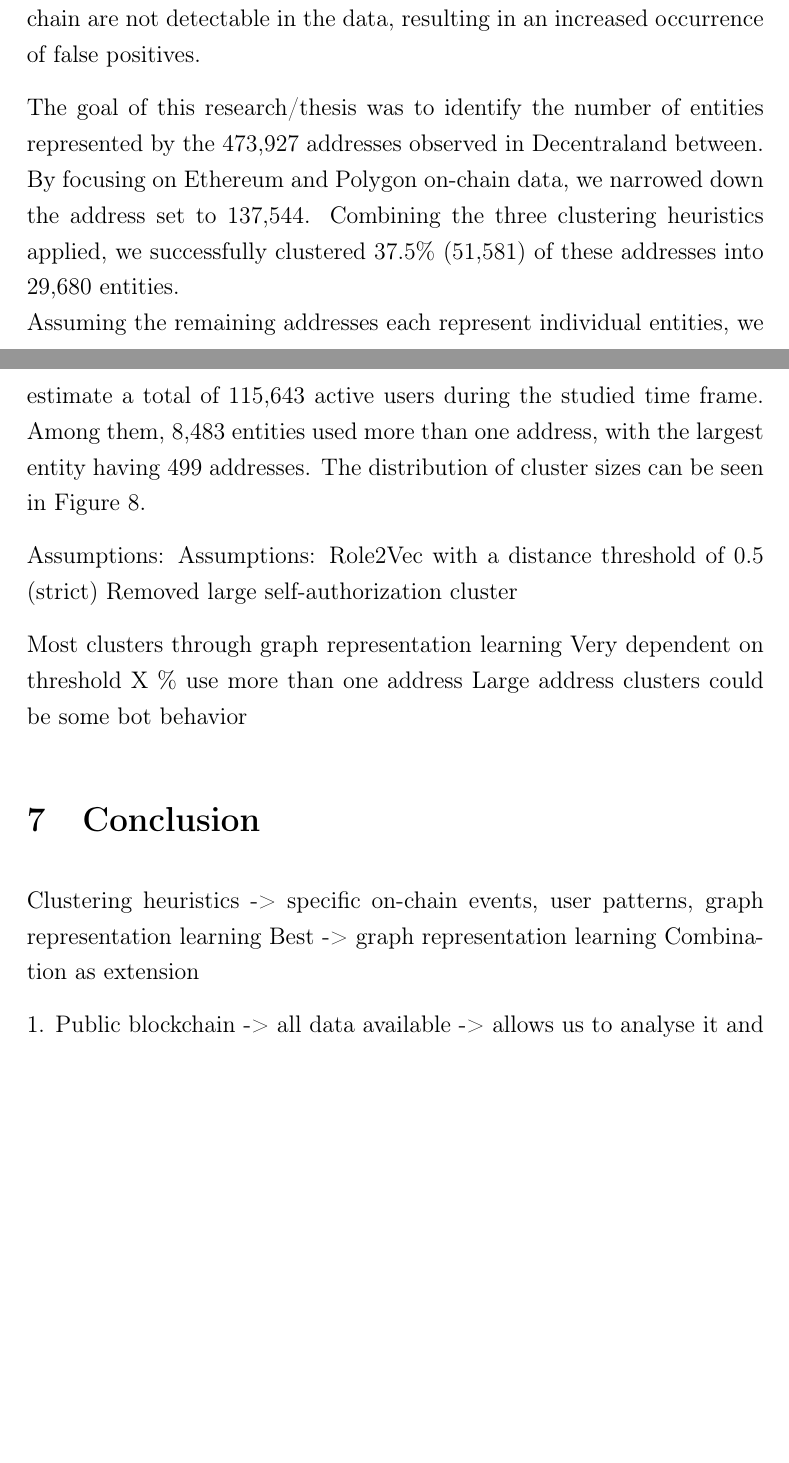
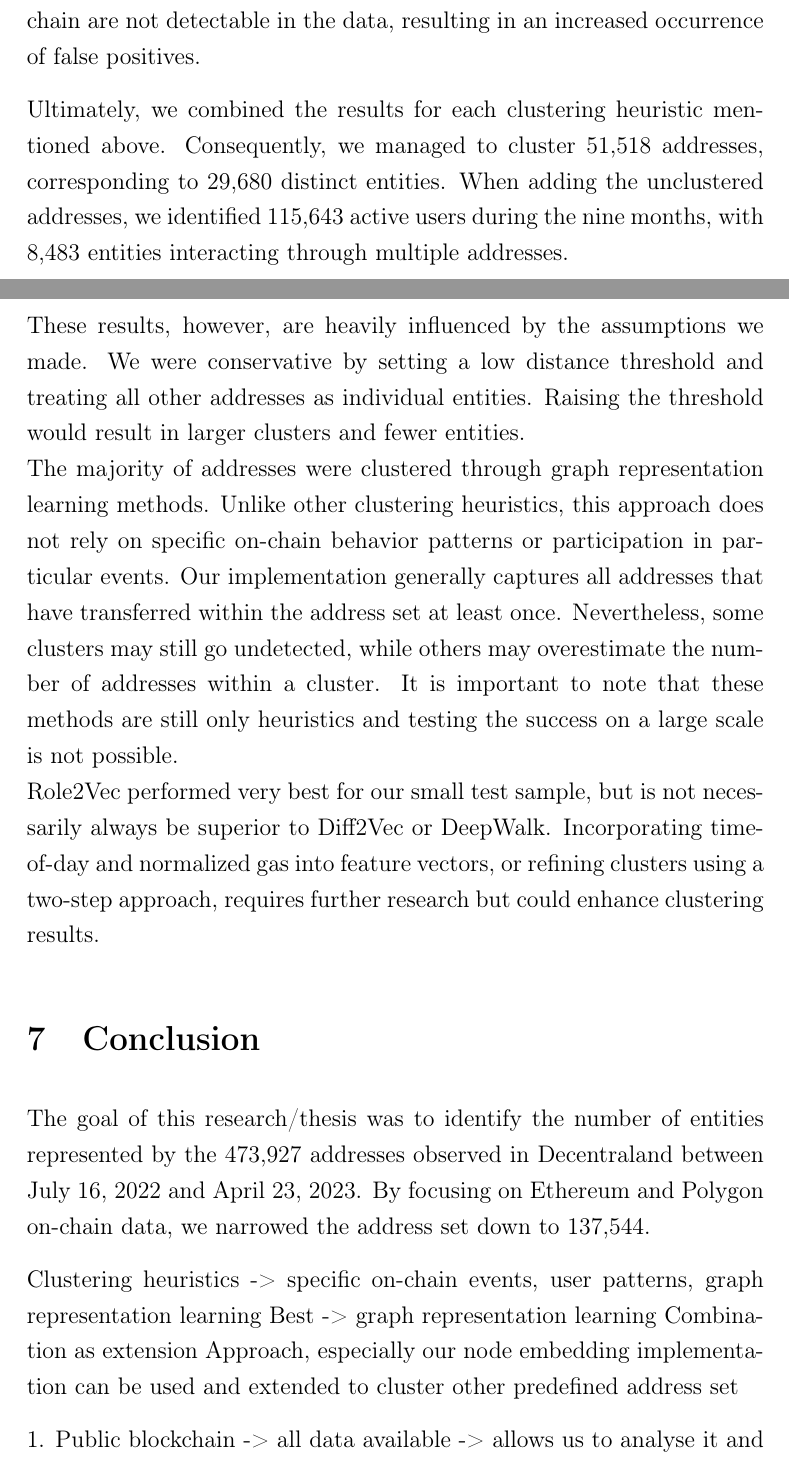
Before and after one commit to dariothuerkauf/address-clustering, a LaTeX document (paper.tex): two parts of pages 36 and 37 of 41 before the commit and two parts of pages 36 and 37 of 42 after it, joined at a grey line, cut so that both start at the same text, the shorter picture padded with empty space. Compiled offline with pdfLaTeX.

Commit message:
Update discussion

```diff
--- a/paper.tex
+++ b/paper.tex
@@ -683,25 +681,12 @@ Similarly, a two-step approach for clustering, re-ranking the nearest neighbors
 %\textbf{LAND transfers}\\
 The \textit{LAND transfer} heuristic is targeted at users revealing address clusters by sending high-value assets to other addresses. In this specific case, we use the information that all addresses are related to Decentraland and therefore analyze LAND transfers. However, the approach could be applied (more generally) to other NFT collections or large asset transfers in general. \newline
 The main assumption behind this approach is that users may want to reorganize their accounts from time to time, mostly to increase security guarantees or spread the risk around multiple accounts. As a concrete example, some users may have started with a simple browser-based wallet but as the value of their assets increased and their knowledge grew, they changed to a more secure hardware wallet. We detect 161 entities with 413 addresses applying this approach. One cluster with 70 address is very likely a not a single entity. It includes an address that participated in the intial LAND auction and subsequently distributed LAND. This may have happened through off-chain compensation. The advantage of this method is that it is relatively easy to visualise and understand. The disadvantage is that it demands a specific on-chain behaviour and is only scalable with significant effort. Additionally, many events that occur off-chain are not detectable in the data, resulting in an increased occurrence of false positives.
+%740 transfers, 413 addressen und 161 or 160 entities with 342 addresses. -The large cluster may incorrectly be marked/maybe off-chain compensation? -> auction address
 
-%Moreover, when evaluating different network graphs as the starting point to create node embeddings we found better results in terms of average rank with the intra-set asset transfer dataset, instead of using all transfer events and/or transactions.
-%740 transfers, 413 addressen und 161 or 160 entities with 342 addresses. -The large cluster may incorrectly be marked/maybe off-chain compensation? -> auction address
-%%%%%%%%%%%%%%%%%%%%%
-
-The goal of this research/thesis was to identify the number of entities represented by the 473,927 addresses observed in Decentraland between. By focusing on Ethereum and Polygon on-chain data, we narrowed down the address set to 137,544. Combining the three clustering heuristics applied, we successfully clustered 37.5\% (51,581) of these addresses into 29,680 entities. \newline
-Assuming the remaining addresses each represent individual entities, we estimate a total of 115,643 active users during the studied time frame. Among them, 8,483 entities used more than one address, with the largest entity having 499 addresses. The distribution of cluster sizes can be seen in Figure \ref{fig:barplot_clusters}.
-
-Assumptions: Assumptions: Role2Vec with a distance threshold of 0.5 (strict)
-Removed large self-authorization cluster
-
-Most clusters through graph representation learning
-Very dependent on threshold
-X \% use more than one address
-Large address clusters could be some bot behavior
-
-%Limitations: various assumptions, possibly false-positives, some clusters may well be undetected.
-%other Limitations -> ENS pairs? Incorporate time-of-day/normalized gas into feature vectors, two step approach
-%Diskutiere alle resultate gemeinsam, vom anfangs set über on-chain und intra-set zu den clusters.
+Ultimately, we combined the results for each clustering heuristic mentioned above. Consequently, we managed to cluster 51,518 addresses, corresponding to 29,680 distinct entities. When adding the unclustered addresses, we identified 115,643 active users during the nine months, with 8,483 entities interacting through multiple addresses. \newline
+These results, however, are heavily influenced by the assumptions we made. We were conservative by setting a low distance threshold and treating all other addresses as individual entities. Raising the threshold would result in larger clusters and fewer entities. \newline
+The majority of addresses were clustered through graph representation learning methods. Unlike other clustering heuristics, this approach does not rely on specific on-chain behavior patterns or participation in particular events. Our implementation generally captures all addresses that have transferred within the address set at least once. Nevertheless, some clusters may still go undetected, while others may overestimate the number of addresses within a cluster. It is important to note that these methods are still only heuristics and testing the success on a large scale is not possible. \newline
+Role2Vec performed very best for our small test sample, but is not necessarily always be superior to Diff2Vec or DeepWalk. Incorporating time-of-day and normalized gas into feature vectors, or refining clusters using a two-step approach, requires further research but could enhance clustering results.
 
 %%%%%%%%%%%%%%%%%%
 %%% Conclusion %%%
@@ -714,9 +699,13 @@ Large address clusters could be some bot behavior
 %...intended to help the reader understand why your research should matter to them after they have finished reading the paper.
 %...not merely a summary of your points or a re-statement of your research problem but a synthesis of key points. For most essays, one well-developed paragraph is sufficient for a conclusion, although in some cases, a two-or-three paragraph conclusion may be required.
 
+
+The goal of this research/thesis was to identify the number of entities represented by the 473,927 addresses observed in Decentraland between July 16, 2022 and April 23, 2023. By focusing on Ethereum and Polygon on-chain data, we narrowed the address set down to 137,544.
+
 Clustering heuristics -> specific on-chain events, user patterns, graph representation learning
 Best -> graph representation learning
 Combination as extension
+Approach, especially our node embedding implementation can be used and extended to cluster other predefined address set
 
 1. Public blockchain -> all data available -> allows us to analyse it and find information
 2. Clustering heuristics for account-based blockchains using on-chain data and on specific predefined address set
@@ -727 +714,0 @@ Combination as extension
-7.
```
Also changed, not shown: paper.tex (13 more changed lines).
